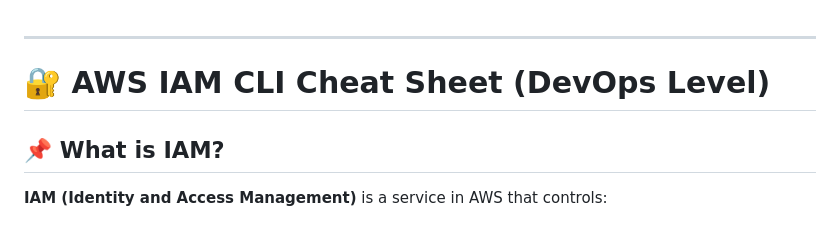
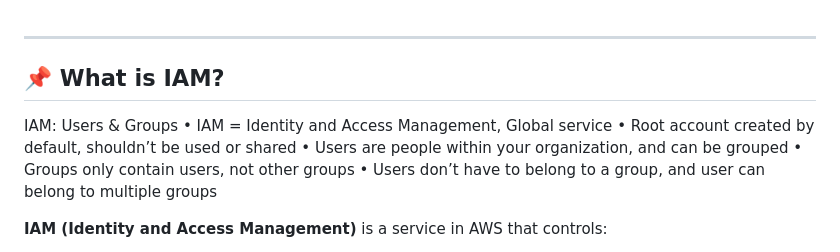
Before and after one commit to gauravhalnawar1011/exlearn-bash-scripting, a Markdown page: aws-cli/aws-iam/README.md, the part around the change. GitHub-like rendering.

```diff
--- a/aws-cli/aws-iam/README.md
+++ b/aws-cli/aws-iam/README.md
@@ -1,9 +1,16 @@
 
 ---
 
-# 🔐 AWS IAM CLI Cheat Sheet (DevOps Level)
+## 📌 What is IAM?
 
-## 📌 What is IAM?
+
+IAM: Users & Groups
+• IAM = Identity and Access Management, Global service
+• Root account created by default, shouldn’t be used or shared
+• Users are people within your organization, and can be grouped
+• Groups only contain users, not other groups
+• Users don’t have to belong to a group, and user can belong to multiple groups
+
 
 **IAM (Identity and Access Management)** is a service in AWS that controls:
 - Who can access AWS
```
Also changed, not shown: aws-cli/aws-ec2/README.md (added, +358 -0 lines), aws-cli/aws-ec2/ec2-storage.md (added, +274 -0 lines).
